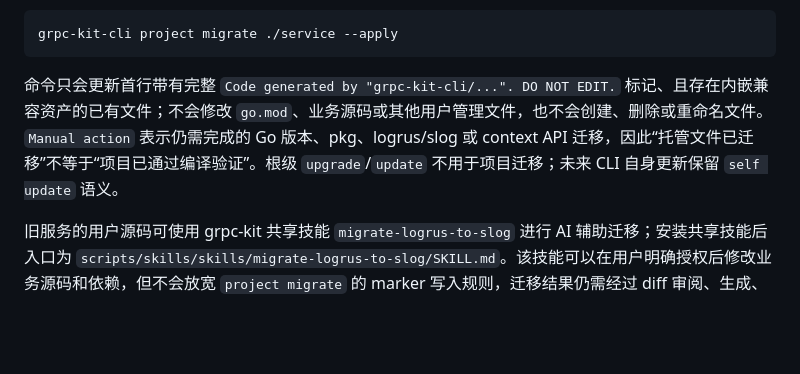
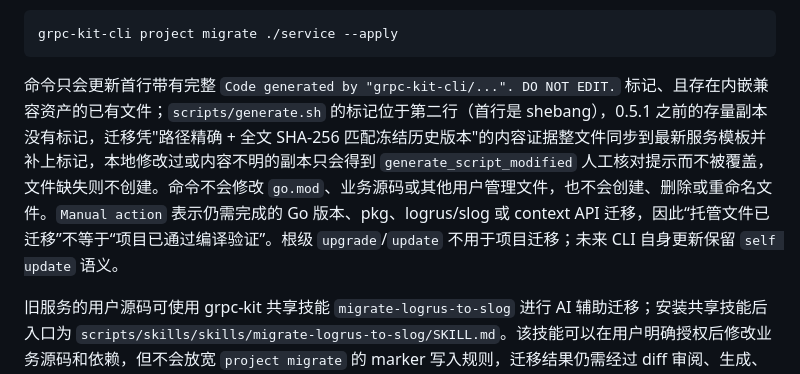
Before and after one commit to grpc-kit/cli, a Markdown page: README.md, the part around the change. Drawn GitHub-style; blank space fills up the shorter version.

Commit message:
docs: 明确 scripts/generate.sh 第二行 marker 规则及 0.5.1 前无 marker 存量副本的 SHA-256 冻结摘要窄例外

````diff
--- a/README.md
+++ b/README.md
@@ -23,7 +23,7 @@ grpc-kit-cli project migrate ./service
 grpc-kit-cli project migrate ./service --apply
 ```
 
-命令只会更新首行带有完整 `Code generated by "grpc-kit-cli/...". DO NOT EDIT.` 标记、且存在内嵌兼容资产的已有文件；不会修改 `go.mod`、业务源码或其他用户管理文件，也不会创建、删除或重命名文件。`Manual action` 表示仍需完成的 Go 版本、pkg、logrus/slog 或 context API 迁移，因此“托管文件已迁移”不等于“项目已通过编译验证”。根级 `upgrade`/`update` 不用于项目迁移；未来 CLI 自身更新保留 `self update` 语义。
+命令只会更新首行带有完整 `Code generated by "grpc-kit-cli/...". DO NOT EDIT.` 标记、且存在内嵌兼容资产的已有文件；`scripts/generate.sh` 的标记位于第二行（首行是 shebang），0.5.1 之前的存量副本没有标记，迁移凭"路径精确 + 全文 SHA-256 匹配冻结历史版本"的内容证据整文件同步到最新服务模板并补上标记，本地修改过或内容不明的副本只会得到 `generate_script_modified` 人工核对提示而不被覆盖，文件缺失则不创建。命令不会修改 `go.mod`、业务源码或其他用户管理文件，也不会创建、删除或重命名文件。`Manual action` 表示仍需完成的 Go 版本、pkg、logrus/slog 或 context API 迁移，因此“托管文件已迁移”不等于“项目已通过编译验证”。根级 `upgrade`/`update` 不用于项目迁移；未来 CLI 自身更新保留 `self update` 语义。
 
 旧服务的用户源码可使用 grpc-kit 共享技能 `migrate-logrus-to-slog` 进行 AI 辅助迁移；安装共享技能后入口为 `scripts/skills/skills/migrate-logrus-to-slog/SKILL.md`。该技能可以在用户明确授权后修改业务源码和依赖，但不会放宽 `project migrate` 的 marker 写入规则，迁移结果仍需经过 diff 审阅、生成、测试和构建。
 
````
Also changed, not shown: 2 other files.
